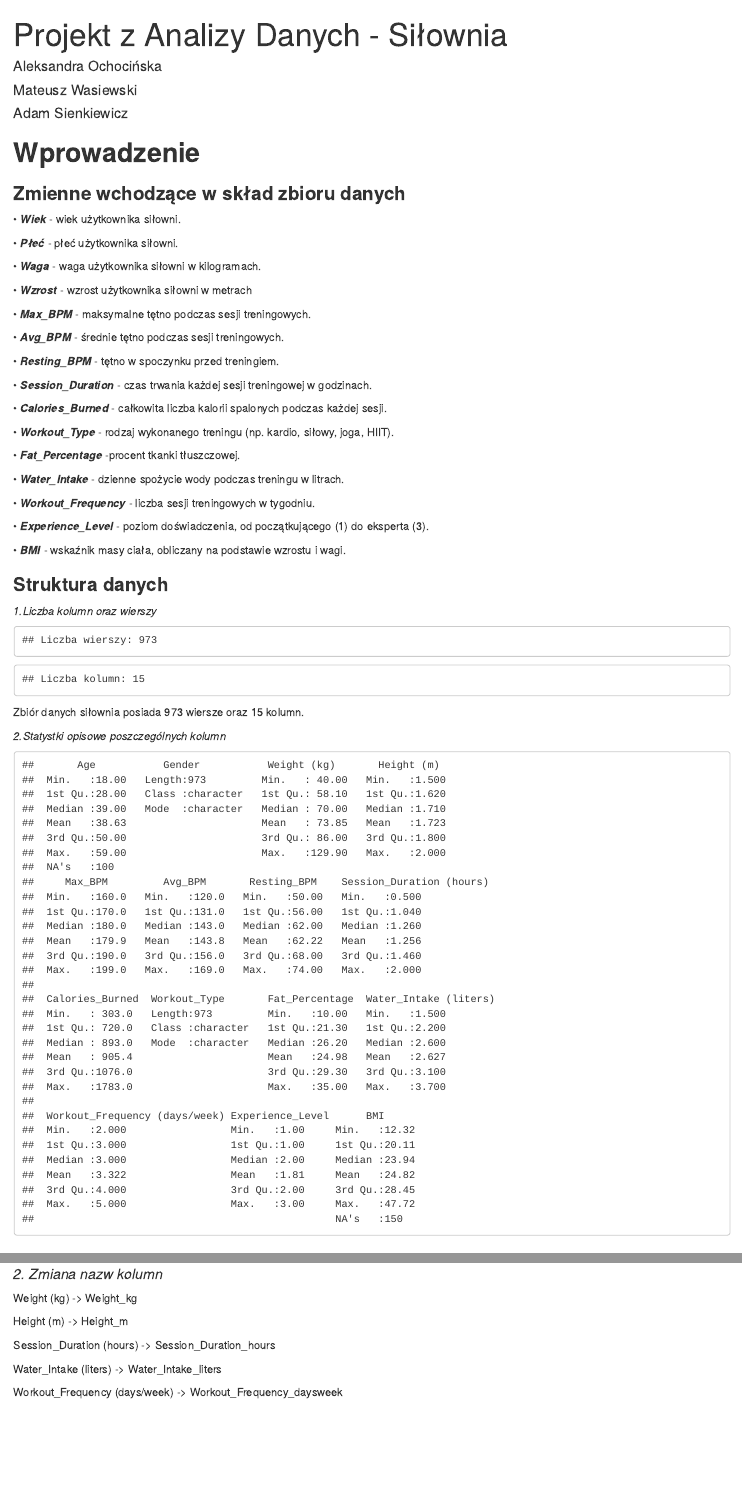
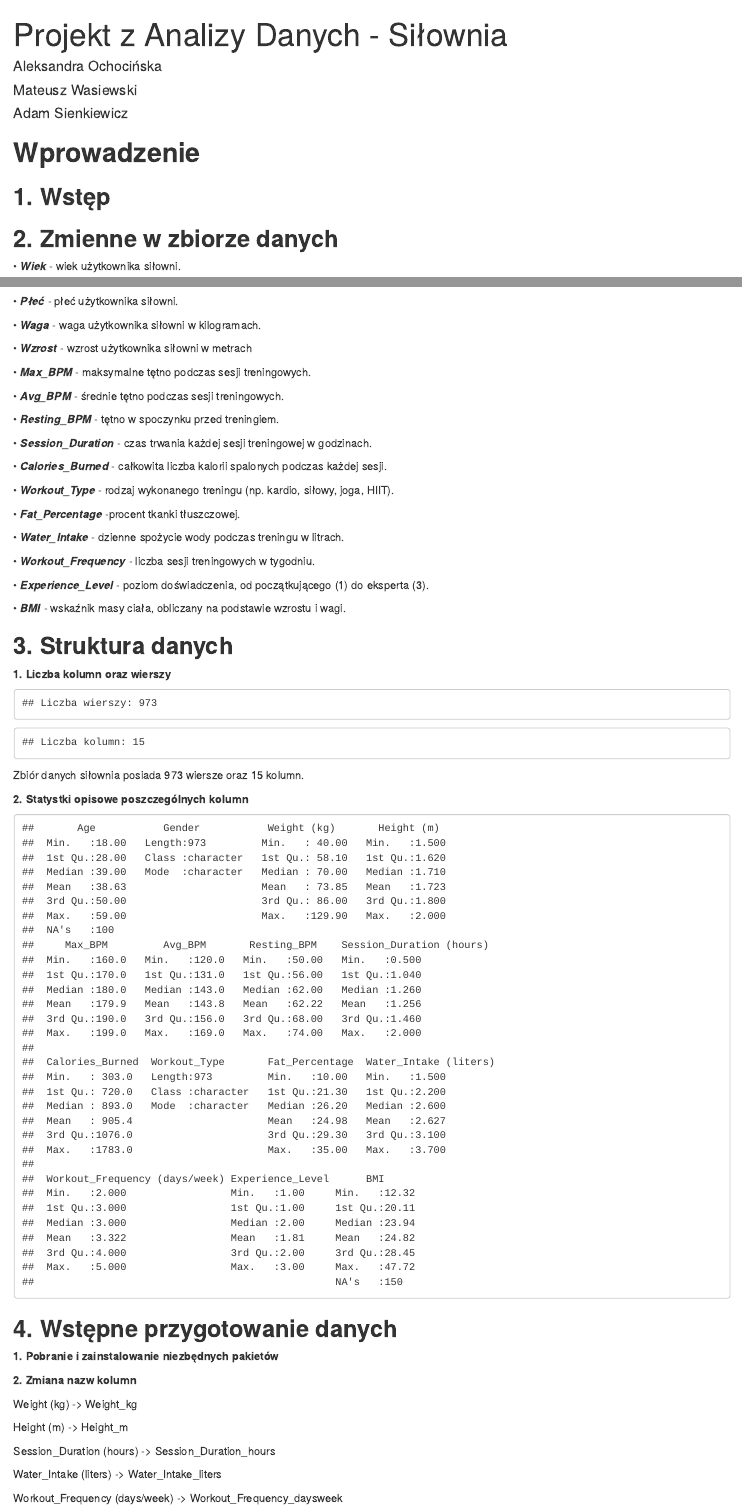
Before and after one commit to AdaamSienkiewicz/AnalizaDanychProjektSilownia, an R Markdown document (Material.Rmd): the page in a window 1100 px wide, from its top, and a second part further down, joined at a grey line. Rendered offline with R 4.5, knitr and Pandoc, with nearby package versions; drawn as R Markdown's standard HTML page in place of the format the file asks for; some code elsewhere in the file could not run offline.

Commit message:
drobne korekty

````diff
--- a/Material.Rmd
+++ b/Material.Rmd
@@ -19,7 +19,9 @@ output:
 
 # **Wprowadzenie**
 
-### **Zmienne wchodzące w skład zbioru danych**
+## **1. Wstęp**
+
+## **2. Zmienne w zbiorze danych**
 
 • ***Wiek*** - wiek użytkownika siłowni.
 
@@ -51,7 +53,7 @@ output:
 
 • ***BMI*** - wskaźnik masy ciała, obliczany na podstawie wzrostu i wagi.
 
-### **Struktura danych**
+## **3. Struktura danych**
 
 <!-- Wczytanie danych-->
 
@@ -64,7 +66,7 @@ library("readr")
 silownia <- read_csv("silownia_new.csv")
 ```
 
-*1.Liczba kolumn oraz wierszy*
+**1. Liczba kolumn oraz wierszy**
 
 ```{r echo=FALSE}
 cat("Liczba wierszy:", nrow(silownia), "\n")
@@ -73,15 +75,15 @@ cat("Liczba kolumn:", ncol(silownia), "\n")
 
 Zbiór danych siłownia posiada 973 wiersze oraz 15 kolumn.
 
-*2.Statystki opisowe poszczególnych kolumn*
+**2. Statystki opisowe poszczególnych kolumn**
 
 ```{r echo=FALSE}
 summary(silownia)
 ```
 
-## **Wstępne przygotowanie danych**
+## **4. Wstępne przygotowanie danych**
 
-#### *1. Pobranie i zainstalowanie niezbędnych pakietów*
+**1. Pobranie i zainstalowanie niezbędnych pakietów**
 
 ```{r include=FALSE}
 #Zainstalowanie wszystkich biblotek oraz ich wczytanie
````
Also changed, not shown: Material.html, Material.Rmd (2 more changed lines).
